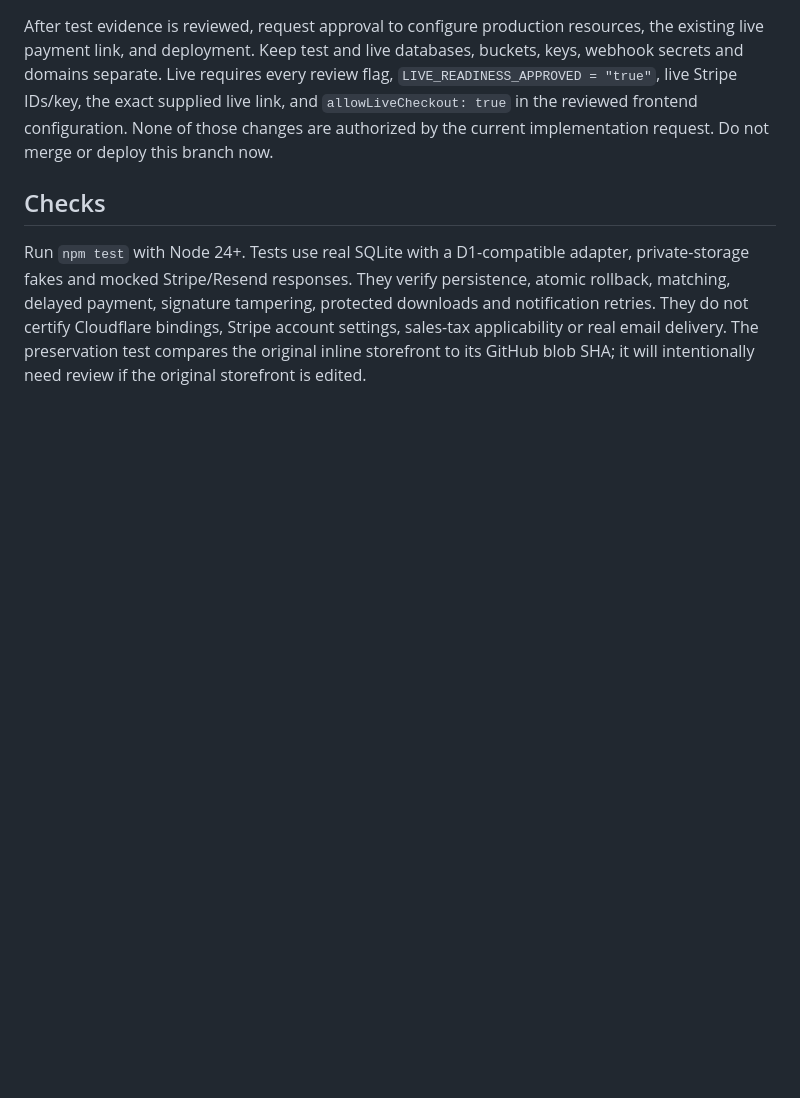
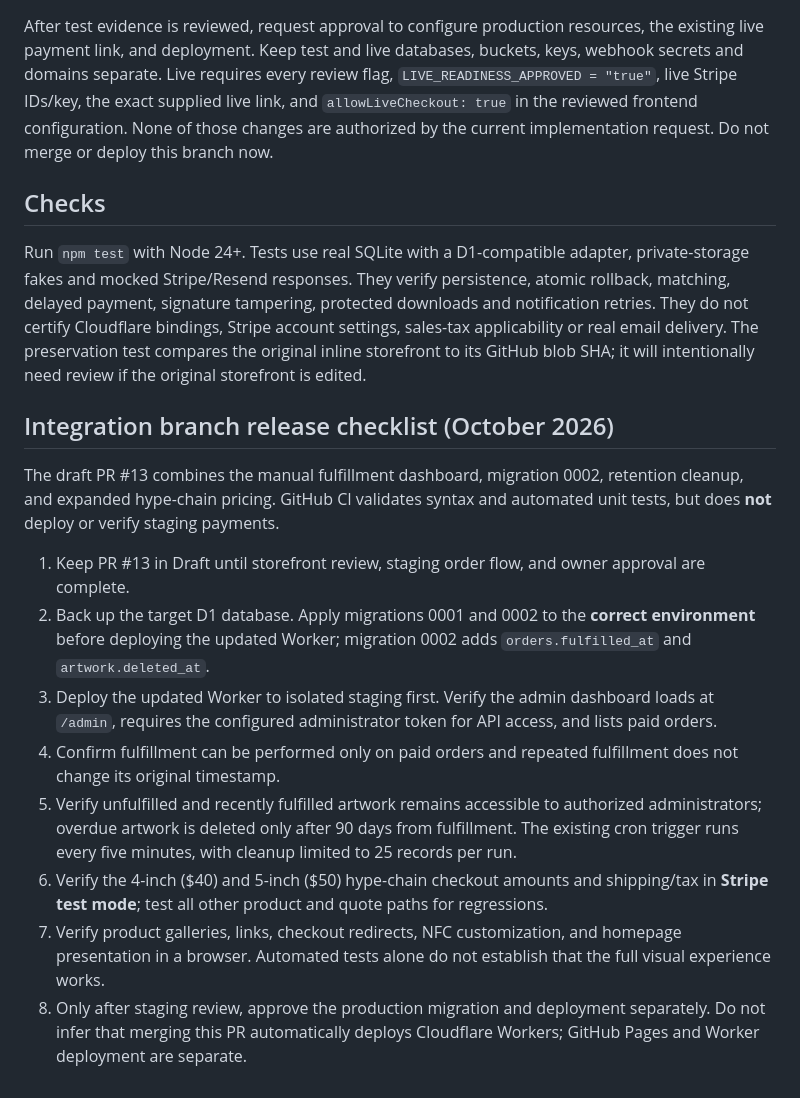
Before and after one commit to Limitless-Expressions/Limitless-Expressions, a Markdown page: docs/SETUP.md, the part around the change. GitHub-like rendering; blank space fills up the shorter version.

Commit message:
Document staging verification and safe rollout for integrated fulfillment changes

```diff
--- a/docs/SETUP.md
+++ b/docs/SETUP.md
@@ -91,3 +91,16 @@ After test evidence is reviewed, request approval to configure production resour
 ## Checks
 
 Run `npm test` with Node 24+. Tests use real SQLite with a D1-compatible adapter, private-storage fakes and mocked Stripe/Resend responses. They verify persistence, atomic rollback, matching, delayed payment, signature tampering, protected downloads and notification retries. They do not certify Cloudflare bindings, Stripe account settings, sales-tax applicability or real email delivery. The preservation test compares the original inline storefront to its GitHub blob SHA; it will intentionally need review if the original storefront is edited.
+
+## Integration branch release checklist (October 2026)
+
+The draft PR #13 combines the manual fulfillment dashboard, migration 0002, retention cleanup, and expanded hype-chain pricing. GitHub CI validates syntax and automated unit tests, but does **not** deploy or verify staging payments.
+
+1. Keep PR #13 in Draft until storefront review, staging order flow, and owner approval are complete.
+2. Back up the target D1 database. Apply migrations 0001 and 0002 to the **correct environment** before deploying the updated Worker; migration 0002 adds `orders.fulfilled_at` and `artwork.deleted_at`.
+3. Deploy the updated Worker to isolated staging first. Verify the admin dashboard loads at `/admin`, requires the configured administrator token for API access, and lists paid orders.
+4. Confirm fulfillment can be performed only on paid orders and repeated fulfillment does not change its original timestamp.
+5. Verify unfulfilled and recently fulfilled artwork remains accessible to authorized administrators; overdue artwork is deleted only after 90 days from fulfillment. The existing cron trigger runs every five minutes, with cleanup limited to 25 records per run.
+6. Verify the 4-inch ($40) and 5-inch ($50) hype-chain checkout amounts and shipping/tax in **Stripe test mode**; test all other product and quote paths for regressions.
+7. Verify product galleries, links, checkout redirects, NFC customization, and homepage presentation in a browser. Automated tests alone do not establish that the full visual experience works.
+8. Only after staging review, approve the production migration and deployment separately. Do not infer that merging this PR automatically deploys Cloudflare Workers; GitHub Pages and Worker deployment are separate.
```
